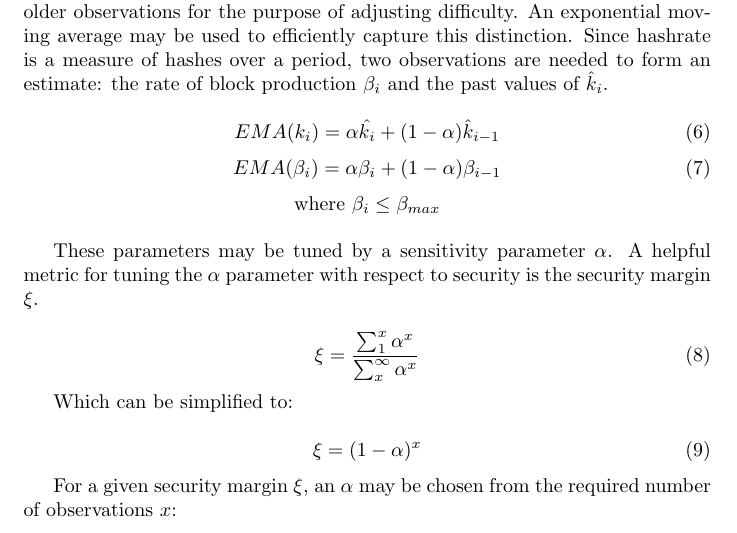
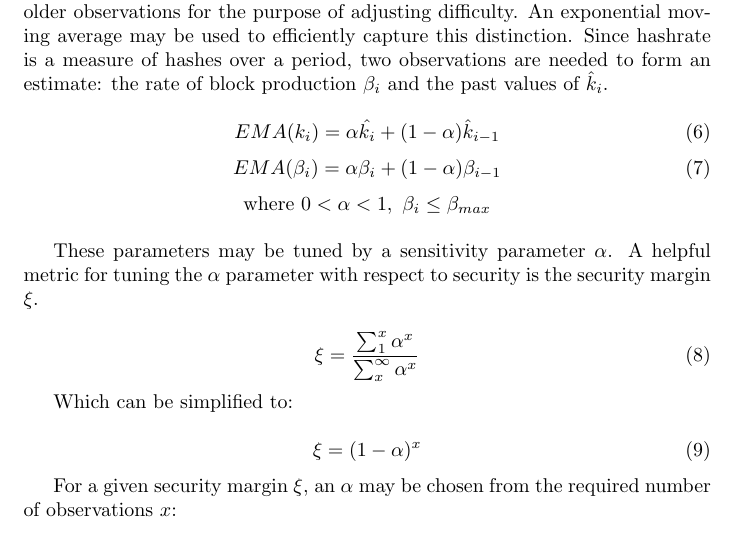
Before and after one commit to Team-Hycon/research, a LaTeX paper (A Stochastic Model for Proof of Work Block Production/stochastic_model.tex): part of page 4 of 8, cut so that both start at the same text. Compiled offline with pdfLaTeX.

Commit message:
add bounds for alpha in 6 and 7

```diff
--- a/A Stochastic Model for Proof of Work Block Production/stochastic_model.tex
+++ b/A Stochastic Model for Proof of Work Block Production/stochastic_model.tex
@@ -97,7 +97,7 @@ EMA(k_{i}) = \alpha \hat{k_{i}} + (1 - \alpha) \hat{k}_{i - 1}
 \begin{equation}
 EMA(\beta_{i}) = \alpha \beta_{i} + (1 - \alpha) \beta_{i - 1}
 \end{equation}
-\centerline{$\text{where } \beta_{i} \leq \beta_{max} $}
+\centerline{$\text{where } 0 < \alpha < 1, \text{ } \beta_{i} \leq \beta_{max}$}
 \newline
 
 These parameters may be tuned by a sensitivity parameter $\alpha$.  A helpful metric for tuning the $\alpha$ parameter with respect to security is the security margin $\xi$.
```
Also changed, not shown: A Stochastic Model for Proof of Work Block Production/stochastic_model.pdf, 2 other files.
